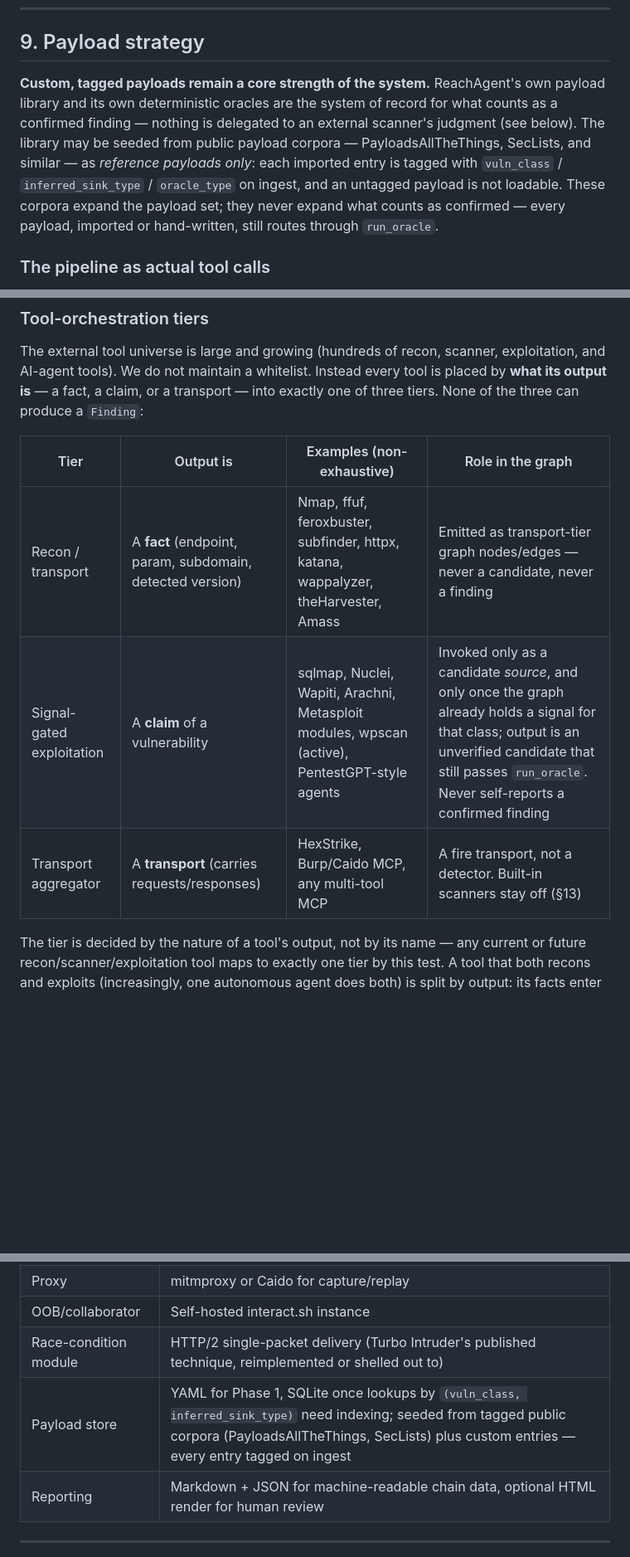
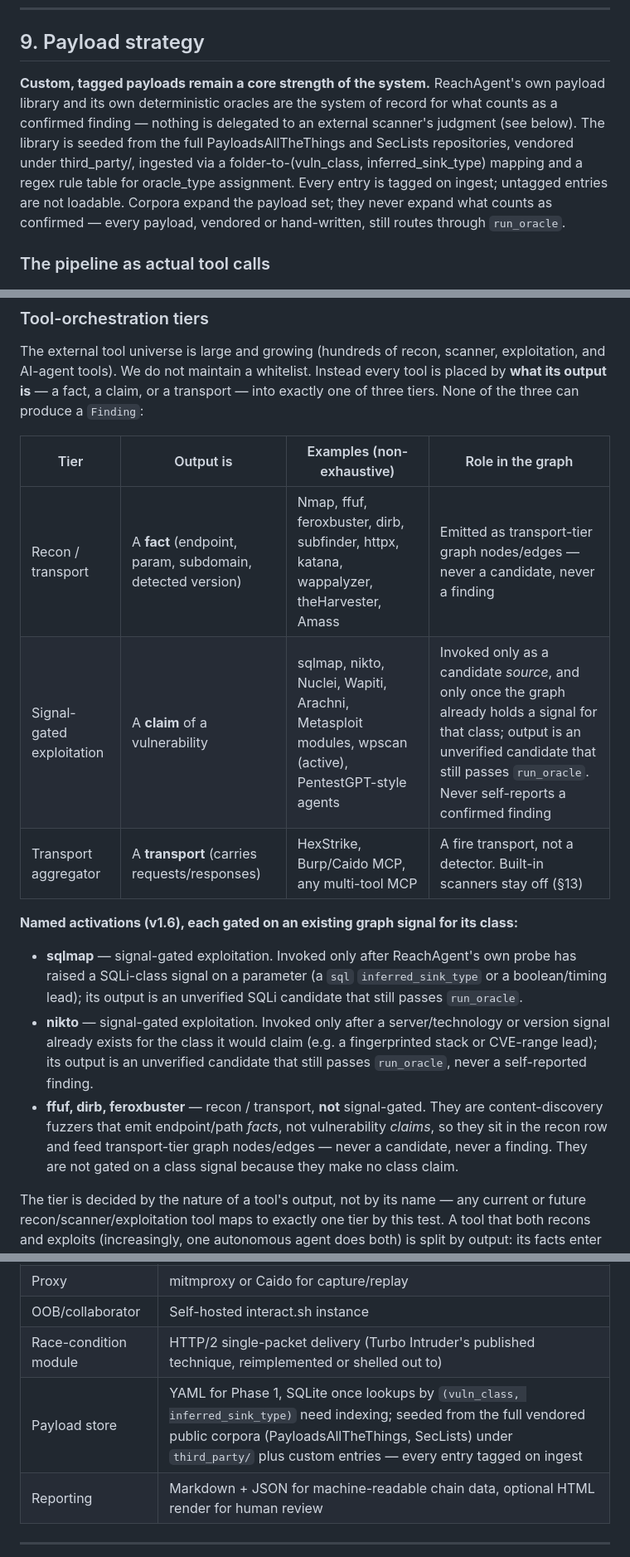
Before and after one commit to adlurijanakivallabh/l4l0, a Markdown page: docs/reachagent-final-plan.md, 3 parts joined by grey strips. Shown at 83% size. Rendered like a GitHub page; blank space fills up the shorter version.

Commit message:
docs(plan): v1.6 — full corpus vendoring + signal-gated tool activation
Co-Authored-By: Claude Opus 4.8 <noreply@anthropic.com>

```diff
--- a/docs/reachagent-final-plan.md
+++ b/docs/reachagent-final-plan.md
@@ -208,7 +210,7 @@ This uniform spawn-and-requery mechanism is the actual differentiator versus eve
 
 ## 9. Payload strategy
 
-**Custom, tagged payloads remain a core strength of the system.** ReachAgent's own payload library and its own deterministic oracles are the system of record for what counts as a confirmed finding — nothing is delegated to an external scanner's judgment (see below). The library may be seeded from public payload corpora — PayloadsAllTheThings, SecLists, and similar — as *reference payloads only*: each imported entry is tagged with `vuln_class` / `inferred_sink_type` / `oracle_type` on ingest, and an untagged payload is not loadable. These corpora expand the payload set; they never expand what counts as confirmed — every payload, imported or hand-written, still routes through `run_oracle`.
+**Custom, tagged payloads remain a core strength of the system.** ReachAgent's own payload library and its own deterministic oracles are the system of record for what counts as a confirmed finding — nothing is delegated to an external scanner's judgment (see below). The library is seeded from the full PayloadsAllTheThings and SecLists repositories, vendored under third_party/, ingested via a folder-to-(vuln_class, inferred_sink_type) mapping and a regex rule table for oracle_type assignment. Every entry is tagged on ingest; untagged entries are not loadable. Corpora expand the payload set; they never expand what counts as confirmed — every payload, vendored or hand-written, still routes through `run_oracle`.
 
 ### The pipeline as actual tool calls
 
@@ -245,9 +247,15 @@ The external tool universe is large and growing (hundreds of recon, scanner, exp
 
 | Tier | Output is | Examples (non-exhaustive) | Role in the graph |
 |---|---|---|---|
-| Recon / transport | A **fact** (endpoint, param, subdomain, detected version) | Nmap, ffuf, feroxbuster, subfinder, httpx, katana, wappalyzer, theHarvester, Amass | Emitted as transport-tier graph nodes/edges — never a candidate, never a finding |
-| Signal-gated exploitation | A **claim** of a vulnerability | sqlmap, Nuclei, Wapiti, Arachni, Metasploit modules, wpscan (active), PentestGPT-style agents | Invoked only as a candidate *source*, and only once the graph already holds a signal for that class; output is an unverified candidate that still passes `run_oracle`. Never self-reports a confirmed finding |
+| Recon / transport | A **fact** (endpoint, param, subdomain, detected version) | Nmap, ffuf, feroxbuster, dirb, subfinder, httpx, katana, wappalyzer, theHarvester, Amass | Emitted as transport-tier graph nodes/edges — never a candidate, never a finding |
+| Signal-gated exploitation | A **claim** of a vulnerability | sqlmap, nikto, Nuclei, Wapiti, Arachni, Metasploit modules, wpscan (active), PentestGPT-style agents | Invoked only as a candidate *source*, and only once the graph already holds a signal for that class; output is an unverified candidate that still passes `run_oracle`. Never self-reports a confirmed finding |
 | Transport aggregator | A **transport** (carries requests/responses) | HexStrike, Burp/Caido MCP, any multi-tool MCP | A fire transport, not a detector. Built-in scanners stay off (§13) |
+
+**Named activations (v1.6), each gated on an existing graph signal for its class:**
+
+- **sqlmap** — signal-gated exploitation. Invoked only after ReachAgent's own probe has raised a SQLi-class signal on a parameter (a `sql` `inferred_sink_type` or a boolean/timing lead); its output is an unverified SQLi candidate that still passes `run_oracle`.
+- **nikto** — signal-gated exploitation. Invoked only after a server/technology or version signal already exists for the class it would claim (e.g. a fingerprinted stack or CVE-range lead); its output is an unverified candidate that still passes `run_oracle`, never a self-reported finding.
+- **ffuf, dirb, feroxbuster** — recon / transport, **not** signal-gated. They are content-discovery fuzzers that emit endpoint/path *facts*, not vulnerability *claims*, so they sit in the recon row and feed transport-tier graph nodes/edges — never a candidate, never a finding. They are not gated on a class signal because they make no class claim.
 
 The tier is decided by the nature of a tool's output, not by its name — any current or future recon/scanner/exploitation tool maps to exactly one tier by this test. A tool that both recons and exploits (increasingly, one autonomous agent does both) is split by output: its facts enter the recon tier, its claims the signal-gated tier. Nothing from any tier is written as `confirmed` without passing ReachAgent's own `run_oracle`. This is the §9 invariant restated at the orchestration boundary, not a loophole around it.
 
@@ -283,7 +291,7 @@ The tier is decided by the nature of a tool's output, not by its name — any cu
 | Proxy | mitmproxy or Caido for capture/replay |
 | OOB/collaborator | Self-hosted interact.sh instance |
 | Race-condition module | HTTP/2 single-packet delivery (Turbo Intruder's published technique, reimplemented or shelled out to) |
-| Payload store | YAML for Phase 1, SQLite once lookups by `(vuln_class, inferred_sink_type)` need indexing; seeded from tagged public corpora (PayloadsAllTheThings, SecLists) plus custom entries — every entry tagged on ingest |
+| Payload store | YAML for Phase 1, SQLite once lookups by `(vuln_class, inferred_sink_type)` need indexing; seeded from the full vendored public corpora (PayloadsAllTheThings, SecLists) under `third_party/` plus custom entries — every entry tagged on ingest |
 | Reporting | Markdown + JSON for machine-readable chain data, optional HTML render for human review |
 
 ---
```
Also changed, not shown: other parts of docs/reachagent-final-plan.md (+2 -0 lines).
